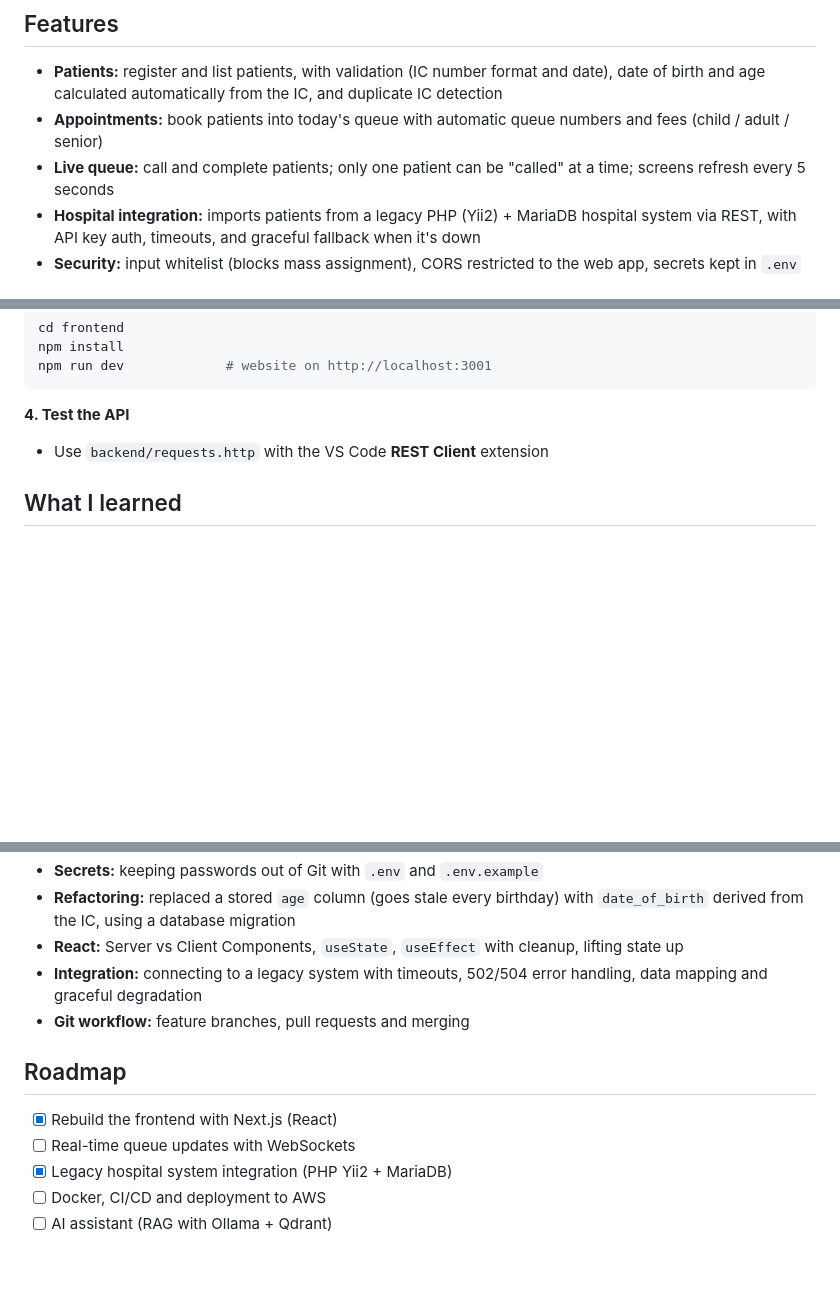
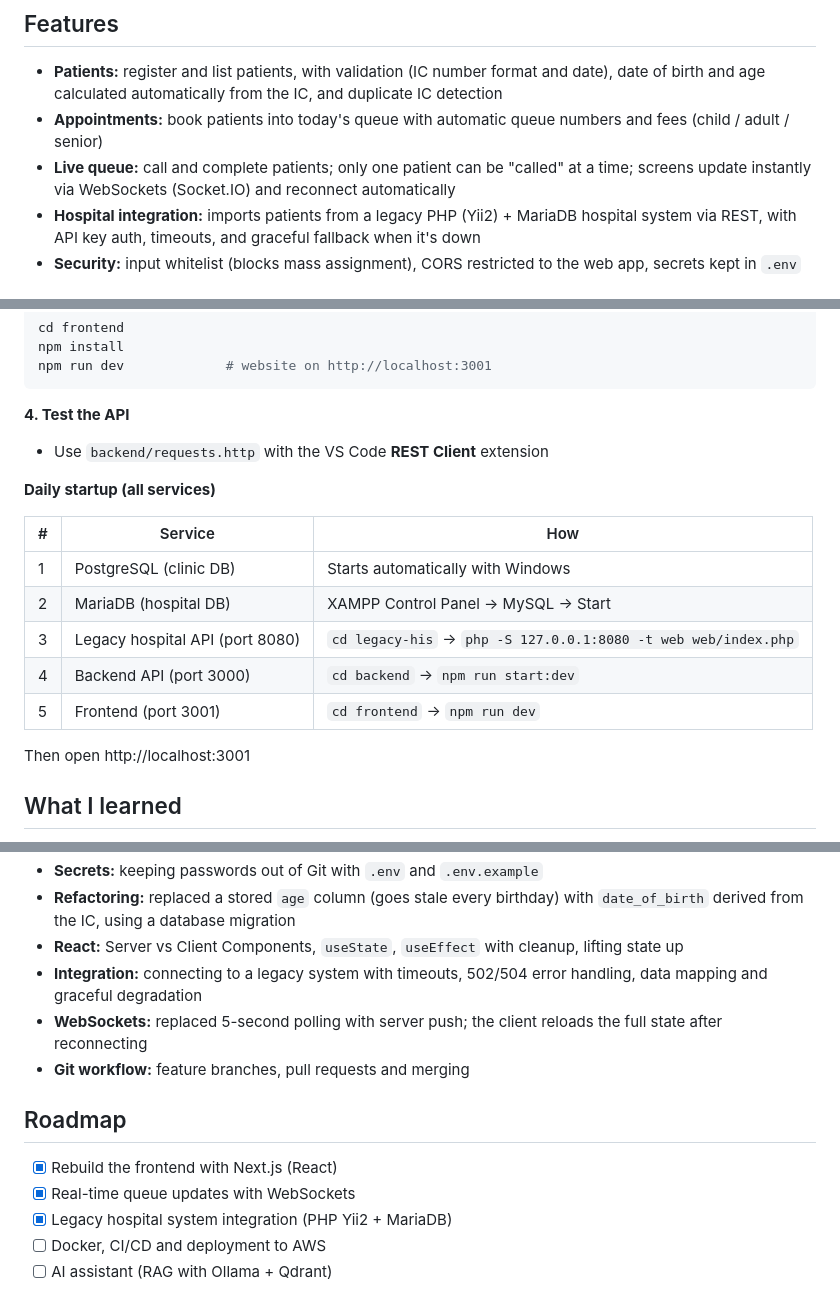
Before and after one commit to PijoyXryo/clinic-app, a Markdown page: README.md, 3 parts joined by grey strips. Rendered like a GitHub page; blank space fills up the shorter version.

Commit message:
Update README for WebSockets and daily startup steps

```diff
--- a/README.md
+++ b/README.md
@@ -25,7 +25,7 @@ clinic-app/
 ## Features
 - **Patients:** register and list patients, with validation (IC number format and date), date of birth and age calculated automatically from the IC, and duplicate IC detection
 - **Appointments:** book patients into today's queue with automatic queue numbers and fees (child / adult / senior)
-- **Live queue:** call and complete patients; only one patient can be "called" at a time; screens refresh every 5 seconds
+- **Live queue:** call and complete patients; only one patient can be "called" at a time; screens update instantly via WebSockets (Socket.IO) and reconnect automatically
 - **Hospital integration:** imports patients from a legacy PHP (Yii2) + MariaDB hospital system via REST, with API key auth, timeouts, and graceful fallback when it's down
 - **Security:** input whitelist (blocks mass assignment), CORS restricted to the web app, secrets kept in `.env`
 
@@ -65,6 +65,18 @@ npm run dev             # website on http://localhost:3001
 **4. Test the API**
 - Use `backend/requests.http` with the VS Code **REST Client** extension
 
+**Daily startup (all services)**
+
+| # | Service | How |
+|---|---|---|
+| 1 | PostgreSQL (clinic DB) | Starts automatically with Windows |
+| 2 | MariaDB (hospital DB) | XAMPP Control Panel → MySQL → Start |
+| 3 | Legacy hospital API (port 8080) | `cd legacy-his` → `php -S 127.0.0.1:8080 -t web web/index.php` |
+| 4 | Backend API (port 3000) | `cd backend` → `npm run start:dev` |
+| 5 | Frontend (port 3001) | `cd frontend` → `npm run dev` |
+
+Then open http://localhost:3001
+
 ## What I learned
 - **Query optimisation:** PostgreSQL does not index foreign keys automatically. Adding an index on `appointments.patient_id` made patient-history queries much faster on 1 million rows (measured with `EXPLAIN ANALYZE`)
 - **Validation & security:** NestJS `ValidationPipe` with `whitelist` blocks unexpected fields (mass assignment)
@@ -73,11 +85,12 @@ npm run dev             # website on http://localhost:3001
 - **Refactoring:** replaced a stored `age` column (goes stale every birthday) with `date_of_birth` derived from the IC, using a database migration
 - **React:** Server vs Client Components, `useState`, `useEffect` with cleanup, lifting state up
 - **Integration:** connecting to a legacy system with timeouts, 502/504 error handling, data mapping and graceful degradation
+- **WebSockets:** replaced 5-second polling with server push; the client reloads the full state after reconnecting
 - **Git workflow:** feature branches, pull requests and merging
 
 ## Roadmap
 - [x] Rebuild the frontend with Next.js (React)
-- [ ] Real-time queue updates with WebSockets
+- [x] Real-time queue updates with WebSockets
 - [x] Legacy hospital system integration (PHP Yii2 + MariaDB)
 - [ ] Docker, CI/CD and deployment to AWS
 - [ ] AI assistant (RAG with Ollama + Qdrant)
```
